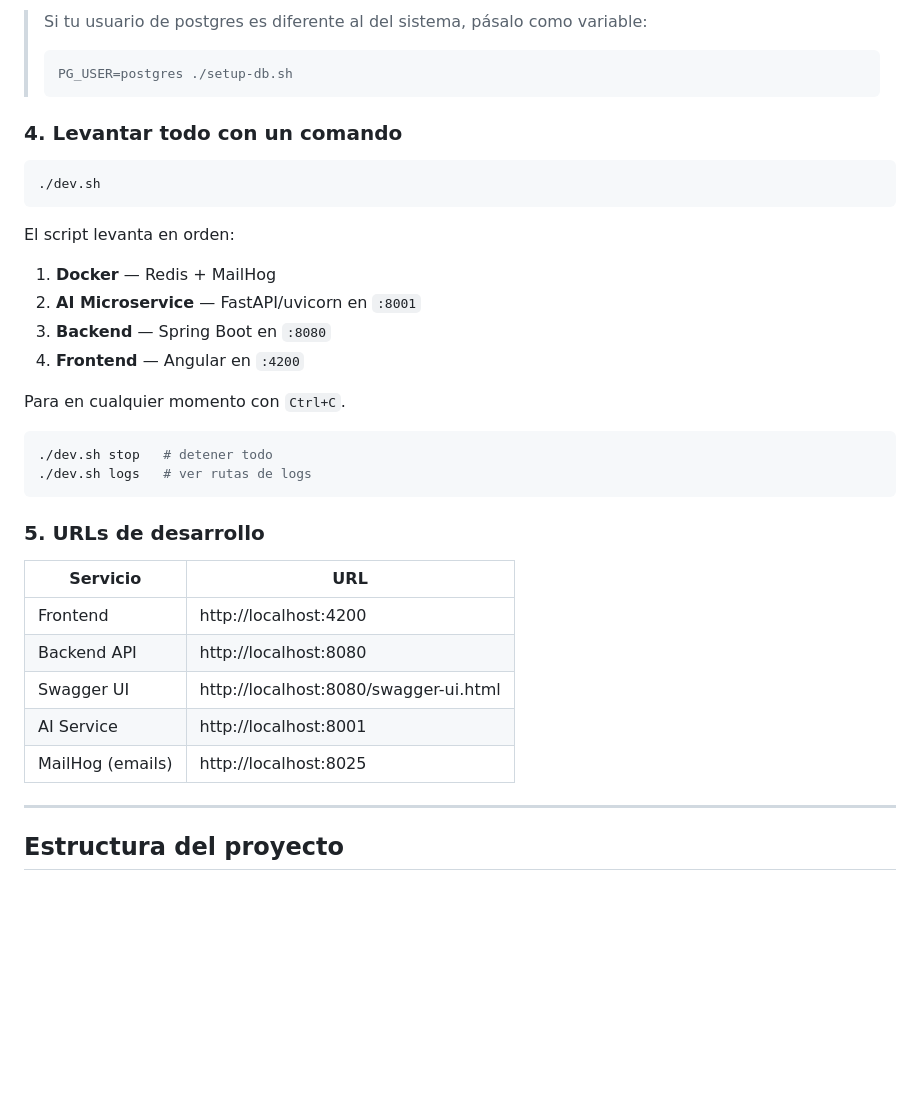
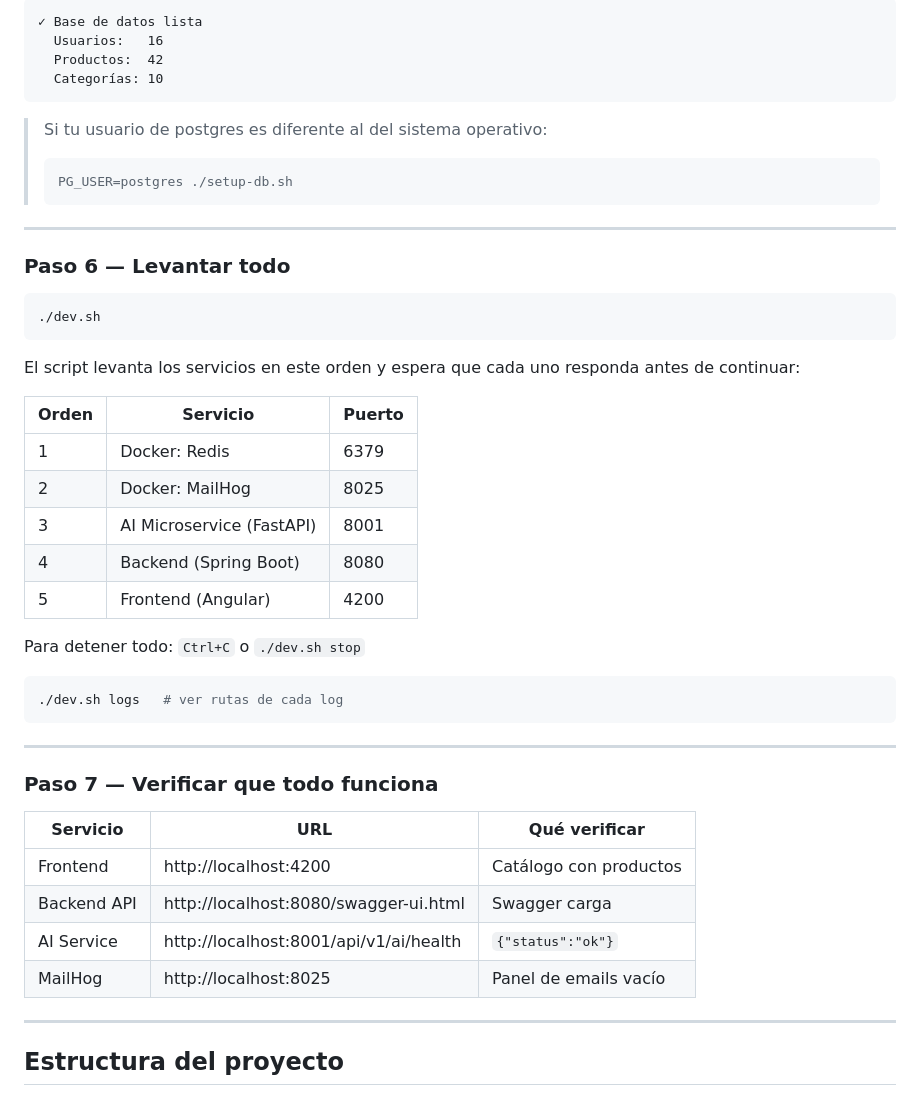
Before and after one commit to yuseth289/Backend-Neogamin-, a Markdown page: README.md, the part around one of its changes. Drawn GitHub-style; blank space fills up the shorter version.

````diff
--- a/README.md
+++ b/README.md
@@ -59,38 +110,50 @@ El script crea la BD `neogaming`, importa el schema y los datos, y muestra el co
 
-> Si tu usuario de postgres es diferente al del sistema, pásalo como variable:
+```
+✓ Base de datos lista
+  Usuarios:   16
+  Productos:  42
+  Categorías: 10
+```
+
+> Si tu usuario de postgres es diferente al del sistema operativo:
 > ```bash
 > PG_USER=postgres ./setup-db.sh
 > ```
 
-### 4. Levantar todo con un comando
+---
+
+### Paso 6 — Levantar todo
 
 ```bash
 ./dev.sh
 ```
 
-El script levanta en orden:
+El script levanta los servicios en este orden y espera que cada uno responda antes de continuar:
 
-1. **Docker** — Redis + MailHog
-2. **AI Microservice** — FastAPI/uvicorn en `:8001`
-3. **Backend** — Spring Boot en `:8080`
-4. **Frontend** — Angular en `:4200`
+| Orden | Servicio | Puerto |
+|---|---|---|
+| 1 | Docker: Redis | 6379 |
+| 2 | Docker: MailHog | 8025 |
+| 3 | AI Microservice (FastAPI) | 8001 |
+| 4 | Backend (Spring Boot) | 8080 |
+| 5 | Frontend (Angular) | 4200 |
 
-Para en cualquier momento con `Ctrl+C`.
+Para detener todo: `Ctrl+C` o `./dev.sh stop`
 
 ```bash
-./dev.sh stop   # detener todo
-./dev.sh logs   # ver rutas de logs
+./dev.sh logs   # ver rutas de cada log
 ```
 
-### 5. URLs de desarrollo
+---
 
-| Servicio | URL |
-|---|---|
-| Frontend | http://localhost:4200 |
-| Backend API | http://localhost:8080 |
-| Swagger UI | http://localhost:8080/swagger-ui.html |
-| AI Service | http://localhost:8001 |
-| MailHog (emails) | http://localhost:8025 |
+### Paso 7 — Verificar que todo funciona
+
+| Servicio | URL | Qué verificar |
+|---|---|---|
+| Frontend | http://localhost:4200 | Catálogo con productos |
+| Backend API | http://localhost:8080/swagger-ui.html | Swagger carga |
+| AI Service | http://localhost:8001/api/v1/ai/health | `{"status":"ok"}` |
+| MailHog | http://localhost:8025 | Panel de emails vacío |
 
 ---
 
````
Also changed, not shown: other parts of README.md (+61 -10 lines).
